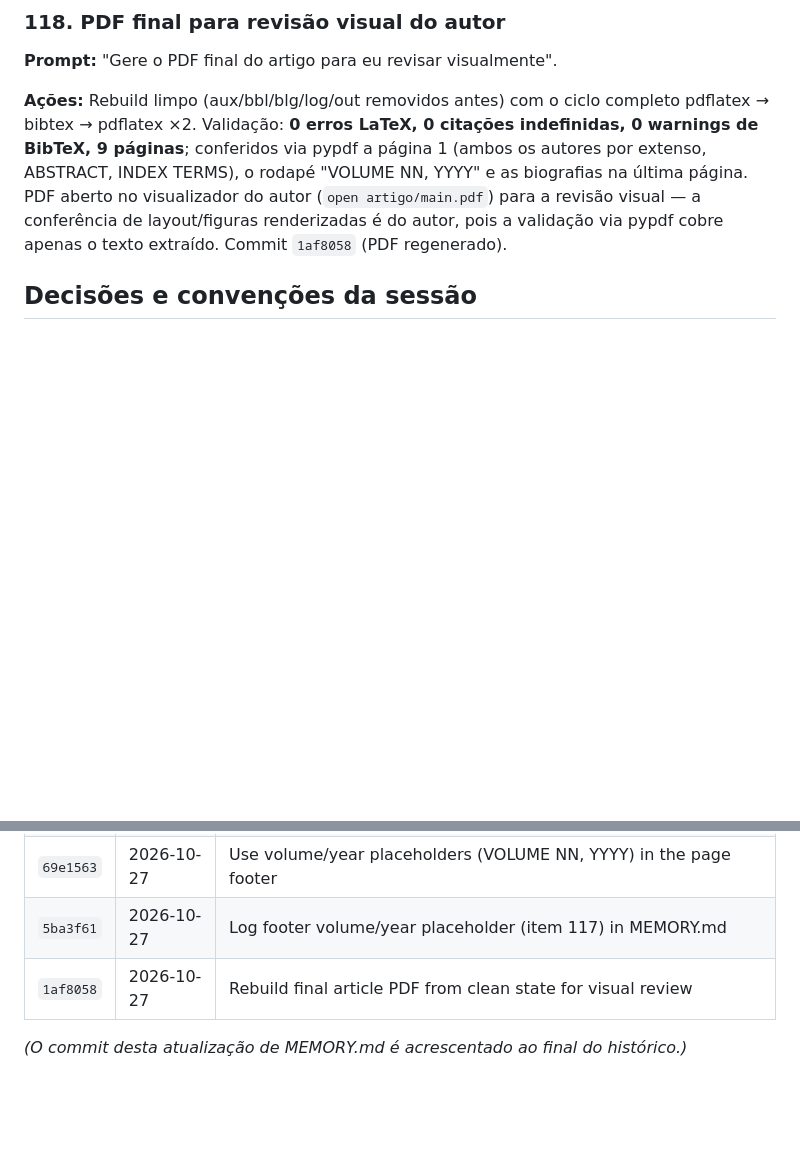
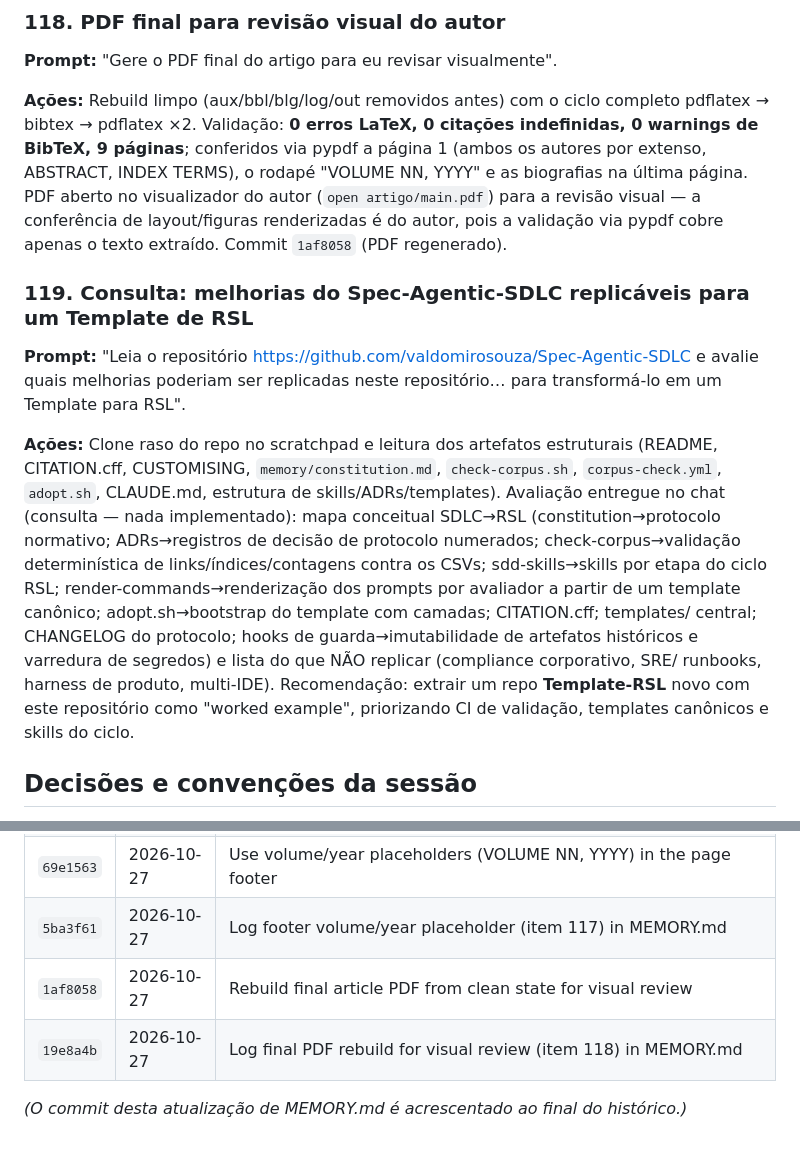
Before and after one commit to valdomirosouza/Unisinos-Mestrado-TrabalhoII, a Markdown page: MEMORY.md, 2 parts joined by grey strips. GitHub-like rendering; blank space fills up the shorter version.

Commit message:
Log Spec-Agentic-SDLC reuse consultation (item 119) in MEMORY.md
Co-Authored-By: Claude Fable 5 <noreply@anthropic.com>
Claude-Session: https://claude.ai/code/session_01P9tjzaGH9mAAH3YGTVenur

```diff
--- a/MEMORY.md
+++ b/MEMORY.md
@@ -1387,6 +1387,29 @@ página. PDF aberto no visualizador do autor (`open artigo/main.pdf`)
 para a revisão visual — a conferência de layout/figuras renderizadas é
 do autor, pois a validação via pypdf cobre apenas o texto extraído.
 Commit `1af8058` (PDF regenerado).
+
+### 119. Consulta: melhorias do Spec-Agentic-SDLC replicáveis para um Template de RSL
+
+**Prompt:** "Leia o repositório https://github.com/valdomirosouza/Spec-Agentic-SDLC
+e avalie quais melhorias poderiam ser replicadas neste repositório…
+para transformá-lo em um Template para RSL".
+
+**Ações:** Clone raso do repo no scratchpad e leitura dos artefatos
+estruturais (README, CITATION.cff, CUSTOMISING, `memory/constitution.md`,
+`check-corpus.sh`, `corpus-check.yml`, `adopt.sh`, CLAUDE.md, estrutura
+de skills/ADRs/templates). Avaliação entregue no chat (consulta — nada
+implementado): mapa conceitual SDLC→RSL (constitution→protocolo
+normativo; ADRs→registros de decisão de protocolo numerados;
+check-corpus→validação determinística de links/índices/contagens contra
+os CSVs; sdd-skills→skills por etapa do ciclo RSL;
+render-commands→renderização dos prompts por avaliador a partir de um
+template canônico; adopt.sh→bootstrap do template com camadas;
+CITATION.cff; templates/ central; CHANGELOG do protocolo;
+hooks de guarda→imutabilidade de artefatos históricos e varredura de
+segredos) e lista do que NÃO replicar (compliance corporativo, SRE/
+runbooks, harness de produto, multi-IDE). Recomendação: extrair um repo
+**Template-RSL** novo com este repositório como "worked example",
+priorizando CI de validação, templates canônicos e skills do ciclo.
 
 ## Decisões e convenções da sessão
 
@@ -1565,7 +1588,8 @@ literature review.pdf` — paper metodológico de Kitchenham et al. (2009).
 | `1a0af97` | 2026-10-27 | Use full author name in byline and corresponding-author line                                     |
 | `0552ac1` | 2026-10-27 | Log full-name byline alignment (item 116) in MEMORY.md                                           |
 | `69e1563` | 2026-10-27 | Use volume/year placeholders (VOLUME NN, YYYY) in the page footer                                |
-| `5ba3f61` | 2026-10-27 | Log footer volume/year placeholder (item 117) in MEMORY.md                                        |
-| `1af8058` | 2026-10-27 | Rebuild final article PDF from clean state for visual review                                       |
+| `5ba3f61` | 2026-10-27 | Log footer volume/year placeholder (item 117) in MEMORY.md                                       |
+| `1af8058` | 2026-10-27 | Rebuild final article PDF from clean state for visual review                                     |
+| `19e8a4b` | 2026-10-27 | Log final PDF rebuild for visual review (item 118) in MEMORY.md                                    |
 
 _(O commit desta atualização de MEMORY.md é acrescentado ao final do histórico.)_
```
